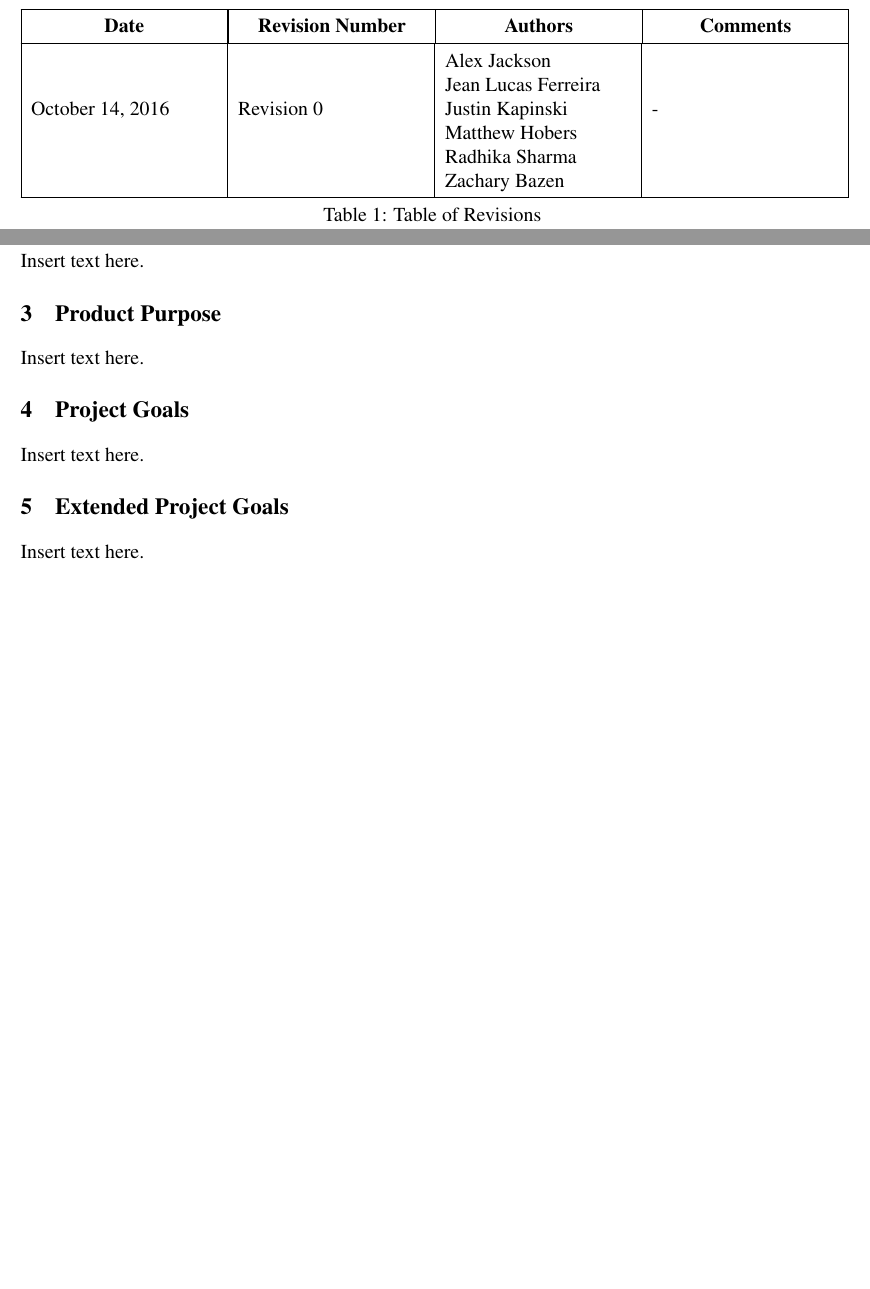
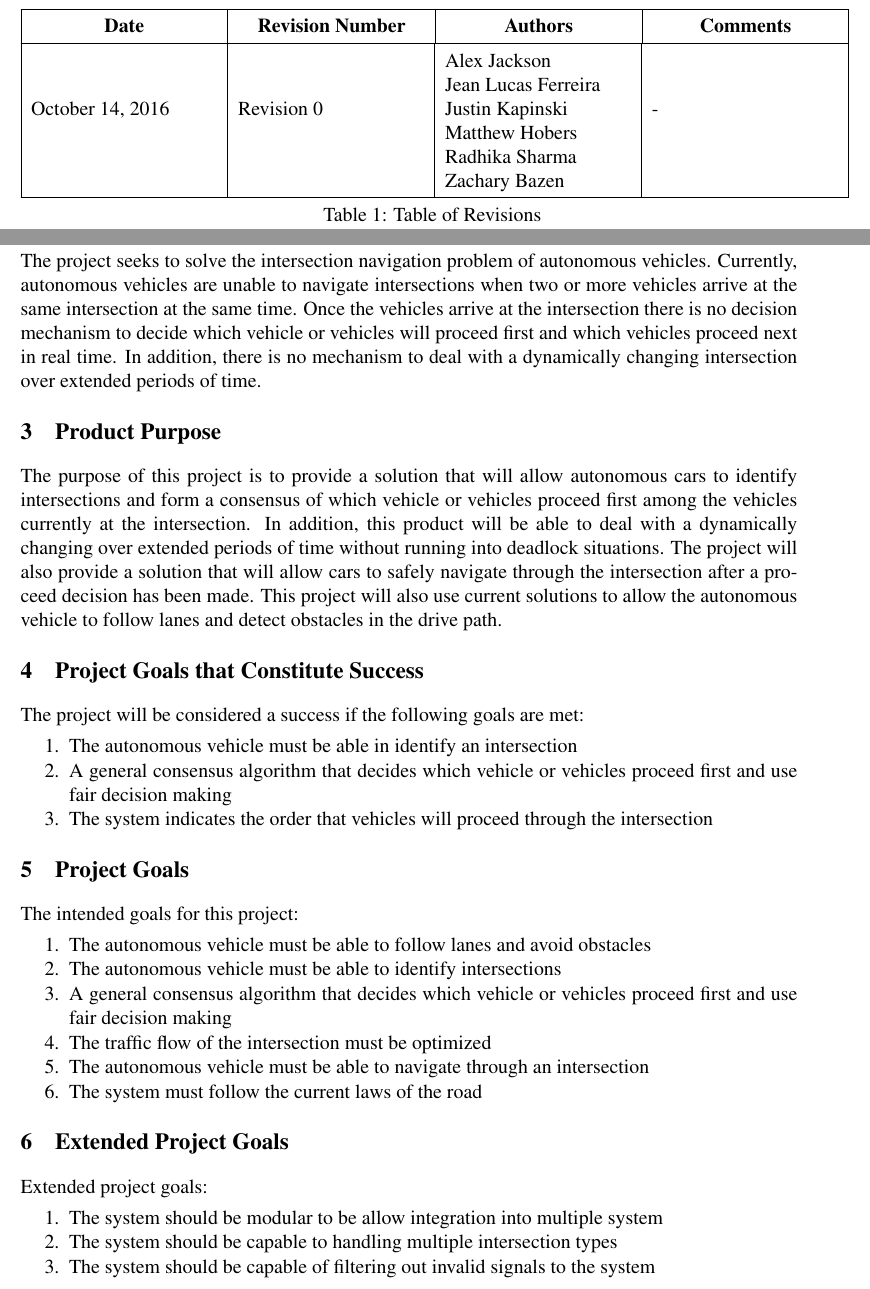
Before and after one commit to jean-lucas/vic, a LaTeX document (vic_project_goals.tex): two parts of pages 3 and 4 of 4, joined at a grey line, cut so that both start at the same text, the shorter picture padded with empty space. Compiled offline with pdfLaTeX.

Commit message:
Filled in problem statement, project purpose and project goals.

```diff
--- a/vic_project_goals.tex
+++ b/vic_project_goals.tex
@@ -130,7 +130,7 @@
 
 \hline
 \centering \textbf{Date} &
-\multicolumn{1}{|c }{\textbf {Revision Number}} &
+\multicolumn{1}{c}{\textbf {Revision Number}} &
 \multicolumn{1}{|c}{\textbf {Authors}} &
 \multicolumn{1}{|c|}{\textbf {Comments}} \\ \hline
 
@@ -153,19 +153,46 @@
 
 % Problem Statement
 \section{Problem Statement}
-Insert text here.
+The project seeks to solve the intersection navigation problem of autonomous vehicles. Currently, autonomous vehicles are unable to navigate intersections when two or more vehicles arrive at the same intersection at the same time. Once the vehicles arrive at the intersection there is no decision mechanism to decide which vehicle or vehicles will proceed first and which vehicles proceed next in real time. In addition, there is no mechanism to deal with a dynamically changing intersection over extended periods of time.
 
 % Product Purpose
 \section{Product Purpose}
-Insert text here.
+The purpose of this  project is to provide a solution that will allow autonomous cars to identify intersections and form a consensus of which vehicle or vehicles proceed first among the vehicles currently at the  intersection. In addition, this product will be able to deal with a dynamically changing over extended periods of time without running into deadlock situations. The project will also provide a solution that will allow cars to safely navigate through the intersection after a proceed decision has been made. This project will also use current solutions to allow the autonomous vehicle to follow lanes and detect obstacles in the drive path.
+
+% Wassyng suggested that we set a few goals that, when met, the project
+% would be considered a success
+\section{Project Goals that Constitute Success }
+The project will be considered a success if the following goals are met:
+\begin{enumerate}
+	\setlength\itemsep{-0.3em}
+	\item The autonomous vehicle must be able in identify an intersection
+	\item A general consensus algorithm that decides which vehicle or vehicles proceed first and use fair decision making
+	\item The system indicates the order that vehicles will proceed through the intersection
+\end{enumerate}
 
 % Project Goals
+% This is the intended project goals that the group wants to meet
 \section{Project Goals}
-Insert text here.
+The intended goals for this project:
+\begin{enumerate}
+	\setlength\itemsep{-0.3em}
+	\item The autonomous vehicle must be able to follow lanes and avoid obstacles
+	\item The autonomous vehicle must be able to identify intersections
+	\item A general consensus algorithm that decides which vehicle or vehicles proceed first and use fair decision making
+	\item The traffic flow of the intersection must be optimized
+	\item The autonomous vehicle must be able to navigate through an intersection
+	\item The system must follow the current laws of the road
+\end{enumerate}
 
 % Extended Project Goals
 \section{Extended Project Goals}
-Insert text here.
+Extended project goals:
+\begin{enumerate}
+	\setlength\itemsep{-0.3em}
+	\item The system should be modular to be allow integration into multiple system
+	\item The system should be capable to handling multiple intersection types
+	\item The system should be capable of filtering out invalid signals to the system
+\end{enumerate}
 
 
 
```
